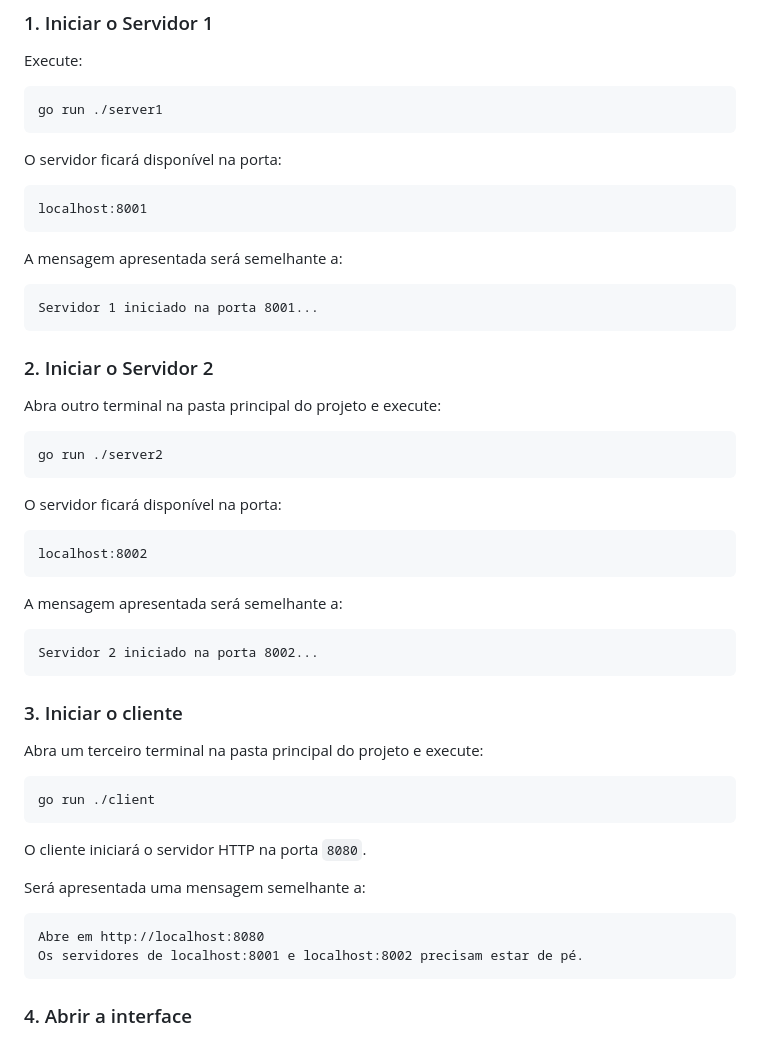
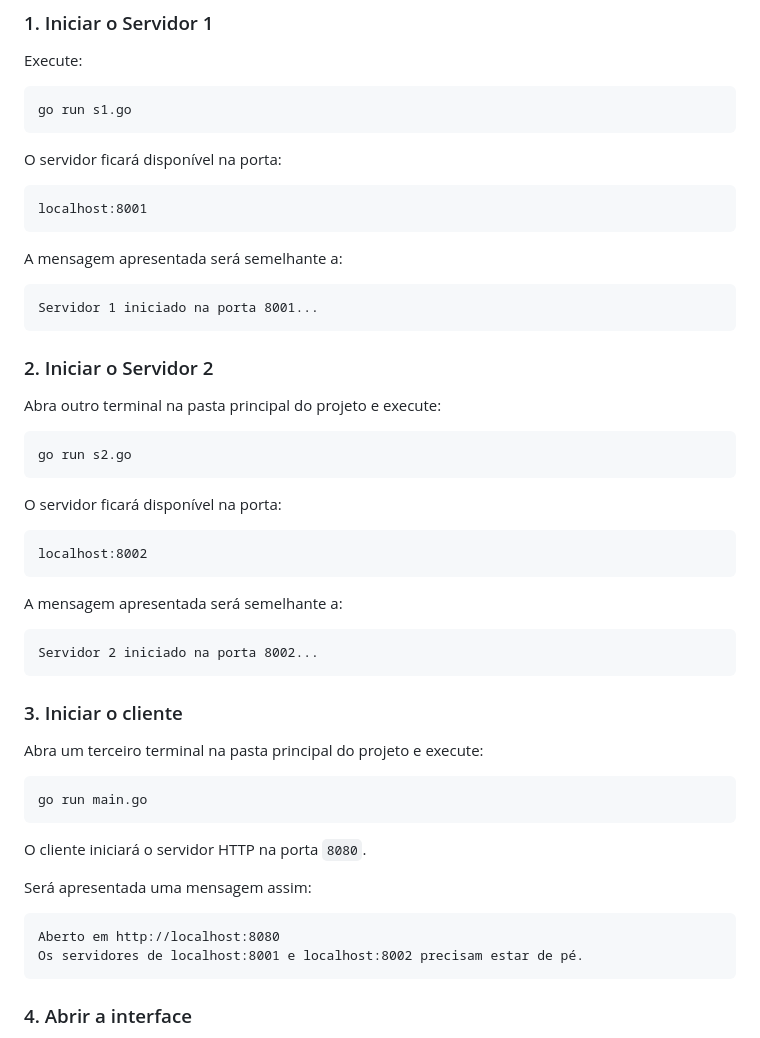
Before and after one commit to jpnunes012/A3Parte1, a Markdown page: README.md, the part around the change. Rendered like a GitHub page.

````diff
--- a/README.md
+++ b/README.md
@@ -384,7 +384,7 @@ Após instalar o Go, abra um terminal na pasta principal do projeto.
 Execute:
 
 ```bash
-go run ./server1
+go run s1.go
 ```
 
 O servidor ficará disponível na porta:
@@ -404,7 +404,7 @@ Servidor 1 iniciado na porta 8001...
 Abra outro terminal na pasta principal do projeto e execute:
 
 ```bash
-go run ./server2
+go run s2.go
 ```
 
 O servidor ficará disponível na porta:
@@ -424,15 +424,15 @@ Servidor 2 iniciado na porta 8002...
 Abra um terceiro terminal na pasta principal do projeto e execute:
 
 ```bash
-go run ./client
+go run main.go
 ```
 
 O cliente iniciará o servidor HTTP na porta `8080`.
 
-Será apresentada uma mensagem semelhante a:
+Será apresentada uma mensagem assim:
 
 ```text
-Abre em http://localhost:8080
+Aberto em http://localhost:8080
 Os servidores de localhost:8001 e localhost:8002 precisam estar de pé.
 ```
 
````
